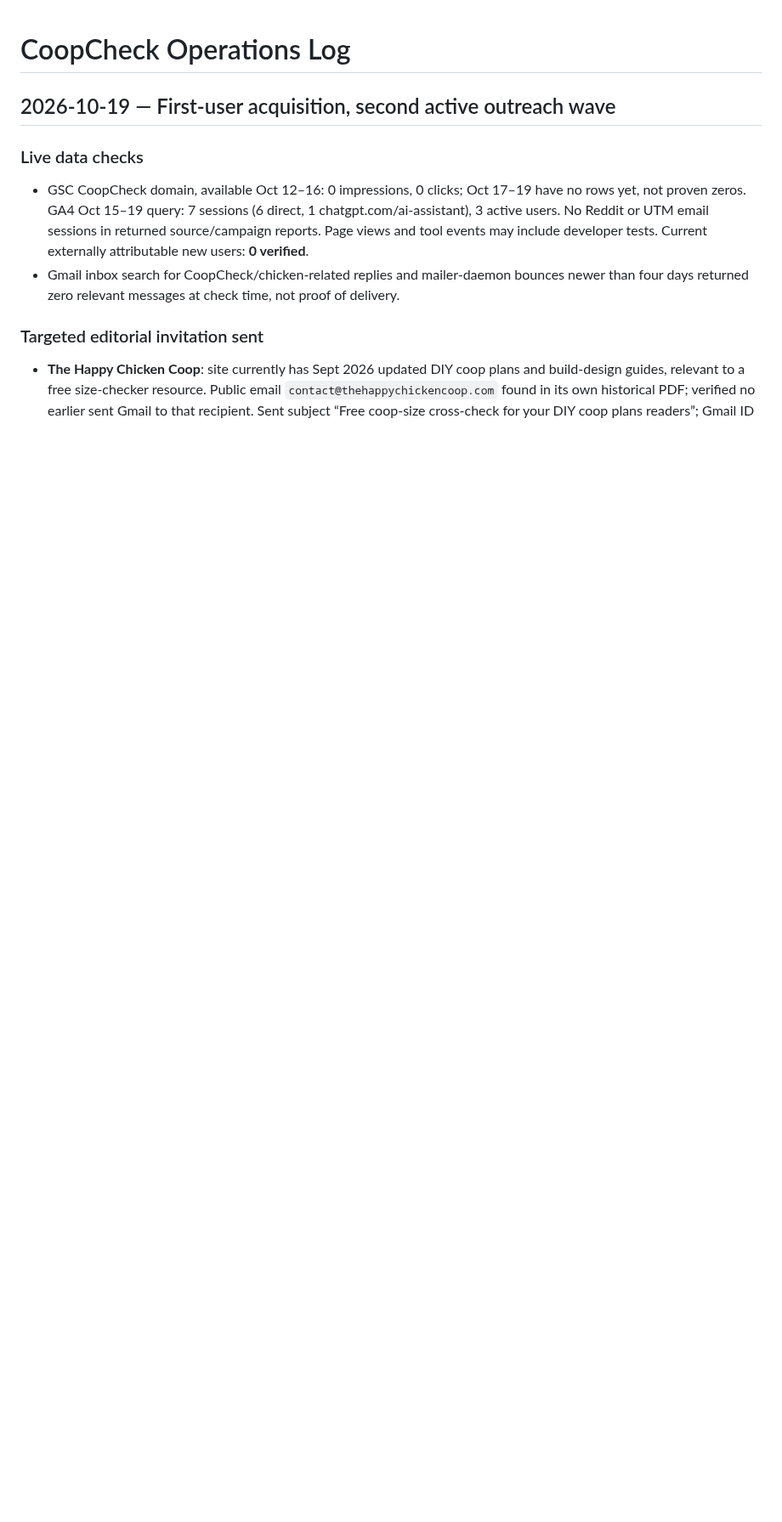
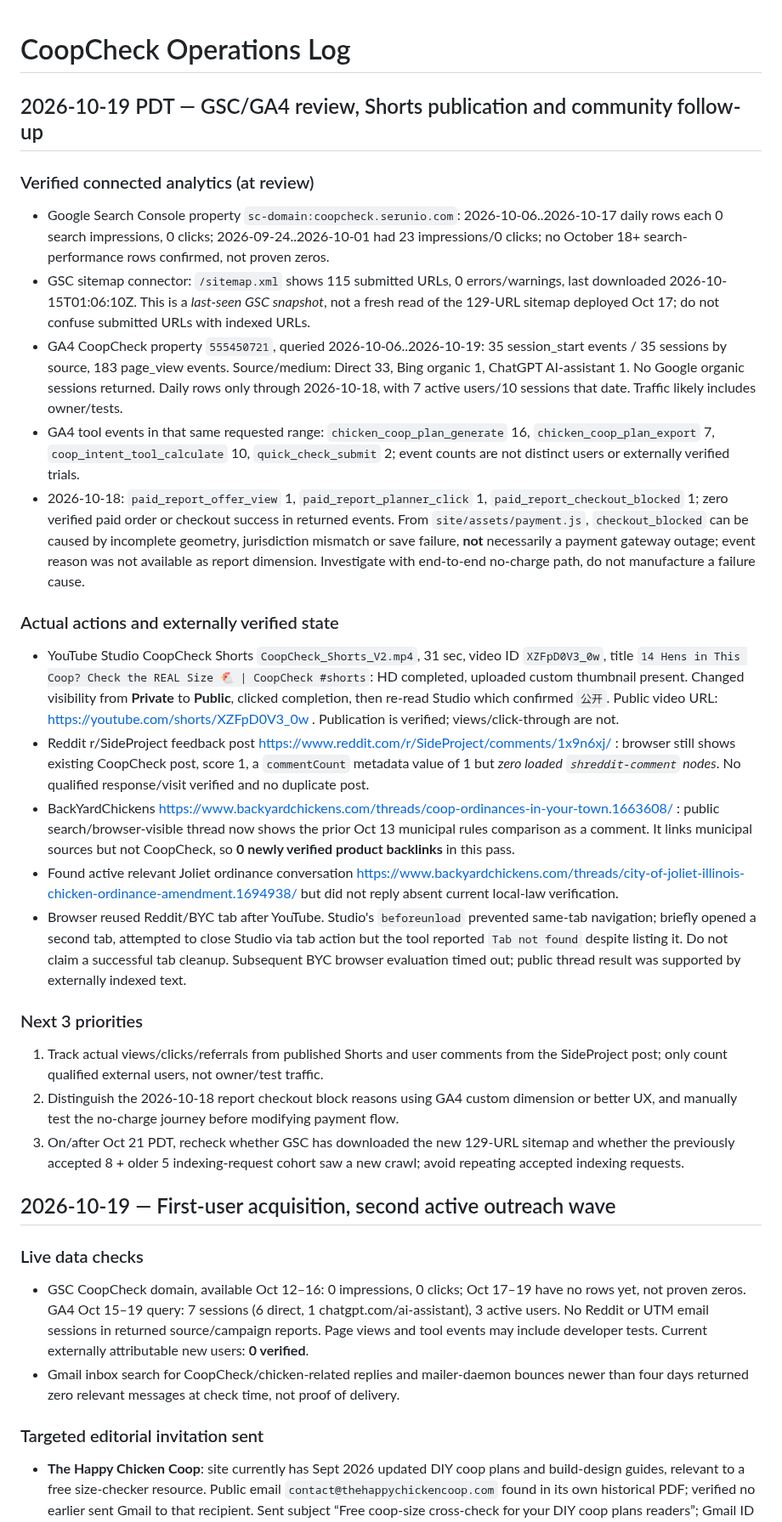
Before and after one commit to DragonChenCL/CoopCheck, a Markdown page: docs/operations/LOG.md, the part around the change. Shown at 85% size. Rendered like a GitHub page; blank space fills up the shorter version.

Commit message:
docs(ops): record Oct 19 search baseline and public Shorts launch

```diff
--- a/docs/operations/LOG.md
+++ b/docs/operations/LOG.md
@@ -1,4 +1,25 @@
 # CoopCheck Operations Log
+
+## 2026-10-19 PDT — GSC/GA4 review, Shorts publication and community follow-up
+
+### Verified connected analytics (at review)
+- Google Search Console property `sc-domain:coopcheck.serunio.com`: 2026-10-06..2026-10-17 daily rows each 0 search impressions, 0 clicks; 2026-09-24..2026-10-01 had 23 impressions/0 clicks; no October 18+ search-performance rows confirmed, not proven zeros.
+- GSC sitemap connector: `/sitemap.xml` shows 115 submitted URLs, 0 errors/warnings, last downloaded 2026-10-15T01:06:10Z. This is a *last-seen GSC snapshot*, not a fresh read of the 129-URL sitemap deployed Oct 17; do not confuse submitted URLs with indexed URLs.
+- GA4 CoopCheck property `555450721`, queried 2026-10-06..2026-10-19: 35 session_start events / 35 sessions by source, 183 page_view events. Source/medium: Direct 33, Bing organic 1, ChatGPT AI-assistant 1. No Google organic sessions returned. Daily rows only through 2026-10-18, with 7 active users/10 sessions that date. Traffic likely includes owner/tests.
+- GA4 tool events in that same requested range: `chicken_coop_plan_generate` 16, `chicken_coop_plan_export` 7, `coop_intent_tool_calculate` 10, `quick_check_submit` 2; event counts are not distinct users or externally verified trials.
+- 2026-10-18: `paid_report_offer_view` 1, `paid_report_planner_click` 1, `paid_report_checkout_blocked` 1; zero verified paid order or checkout success in returned events. From `site/assets/payment.js`, `checkout_blocked` can be caused by incomplete geometry, jurisdiction mismatch or save failure, **not** necessarily a payment gateway outage; event reason was not available as report dimension. Investigate with end-to-end no-charge path, do not manufacture a failure cause.
+
+### Actual actions and externally verified state
+- YouTube Studio CoopCheck Shorts `CoopCheck_Shorts_V2.mp4`, 31 sec, video ID `XZFpD0V3_0w`, title `14 Hens in This Coop? Check the REAL Size 🐔 | CoopCheck #shorts`: HD completed, uploaded custom thumbnail present. Changed visibility from **Private** to **Public**, clicked completion, then re-read Studio which confirmed `公开`. Public video URL: https://youtube.com/shorts/XZFpD0V3_0w . Publication is verified; views/click-through are not.
+- Reddit r/SideProject feedback post https://www.reddit.com/r/SideProject/comments/1x9n6xj/ : browser still shows existing CoopCheck post, score 1, a `commentCount` metadata value of 1 but *zero loaded `shreddit-comment` nodes*. No qualified response/visit verified and no duplicate post.
+- BackYardChickens https://www.backyardchickens.com/threads/coop-ordinances-in-your-town.1663608/ : public search/browser-visible thread now shows the prior Oct 13 municipal rules comparison as a comment. It links municipal sources but not CoopCheck, so **0 newly verified product backlinks** in this pass.
+- Found active relevant Joliet ordinance conversation https://www.backyardchickens.com/threads/city-of-joliet-illinois-chicken-ordinance-amendment.1694938/ but did not reply absent current local-law verification.
+- Browser reused Reddit/BYC tab after YouTube. Studio's `beforeunload` prevented same-tab navigation; briefly opened a second tab, attempted to close Studio via tab action but the tool reported `Tab not found` despite listing it. Do not claim a successful tab cleanup. Subsequent BYC browser evaluation timed out; public thread result was supported by externally indexed text.
+
+### Next 3 priorities
+1. Track actual views/clicks/referrals from published Shorts and user comments from the SideProject post; only count qualified external users, not owner/test traffic.
+2. Distinguish the 2026-10-18 report checkout block reasons using GA4 custom dimension or better UX, and manually test the no-charge journey before modifying payment flow.
+3. On/after Oct 21 PDT, recheck whether GSC has downloaded the new 129-URL sitemap and whether the previously accepted 8 + older 5 indexing-request cohort saw a new crawl; avoid repeating accepted indexing requests.
 
 ## 2026-10-19 — First-user acquisition, second active outreach wave
 
```
